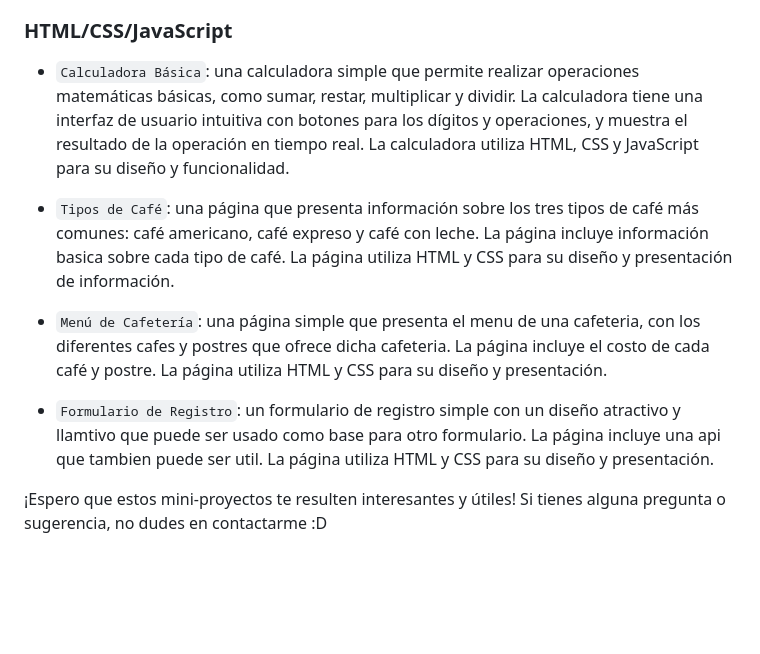
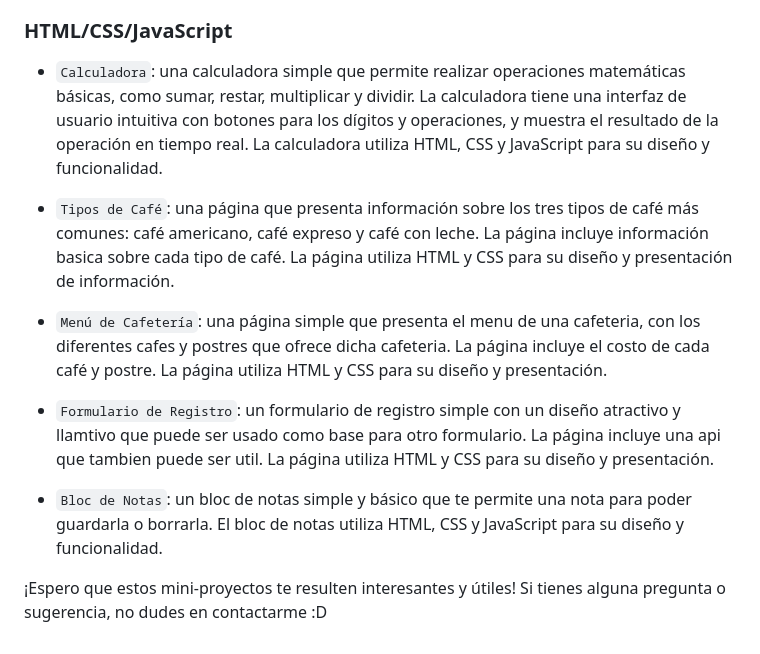
Before and after one commit to AngelIsaiSzr/Mini-Proyectos, a Markdown page: README.md, the part around the change. GitHub-like rendering; blank space fills up the shorter version.

```diff
--- a/README.md
+++ b/README.md
@@ -30,7 +30,7 @@ A continuación se describen brevemente los proyectos incluidos en cada carpeta:
 
 ### HTML/CSS/JavaScript
 
-- `Calculadora Básica`: una calculadora simple que permite realizar operaciones matemáticas básicas, como sumar, restar, multiplicar y dividir. La calculadora tiene una interfaz de usuario intuitiva con botones para los dígitos y operaciones, y muestra el resultado de la operación en tiempo real. La calculadora utiliza HTML, CSS y JavaScript para su diseño y funcionalidad.
+- `Calculadora`: una calculadora simple que permite realizar operaciones matemáticas básicas, como sumar, restar, multiplicar y dividir. La calculadora tiene una interfaz de usuario intuitiva con botones para los dígitos y operaciones, y muestra el resultado de la operación en tiempo real. La calculadora utiliza HTML, CSS y JavaScript para su diseño y funcionalidad.
 
 - `Tipos de Café`: una página que presenta información sobre los tres tipos de café más comunes: café americano, café expreso y café con leche. La página incluye información basica sobre cada tipo de café. La página utiliza HTML y CSS para su diseño y presentación de información.
 
@@ -38,4 +38,6 @@ A continuación se describen brevemente los proyectos incluidos en cada carpeta:
 
 - `Formulario de Registro`: un formulario de registro simple con un diseño atractivo y llamtivo que puede ser usado como base para otro formulario. La página incluye una api que tambien puede ser util. La página utiliza HTML y CSS para su diseño y presentación.
 
+- `Bloc de Notas`: un bloc de notas simple y básico que  te permite una nota para poder guardarla o borrarla. El bloc de notas utiliza HTML, CSS y JavaScript para su diseño y funcionalidad.
+
 ¡Espero que estos mini-proyectos te resulten interesantes y útiles! Si tienes alguna pregunta o sugerencia, no dudes en contactarme :D
```
